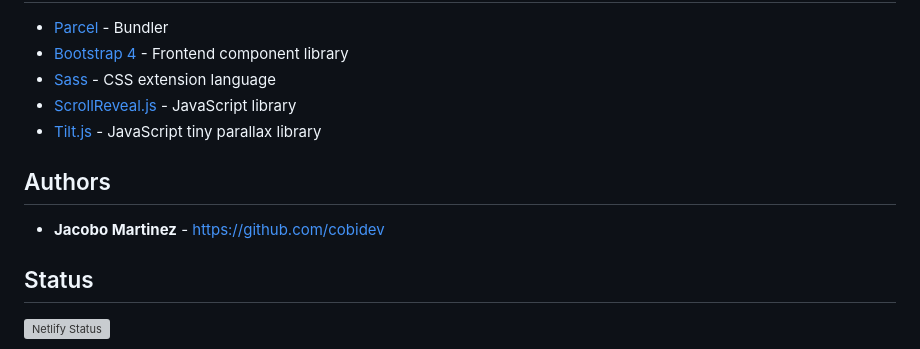
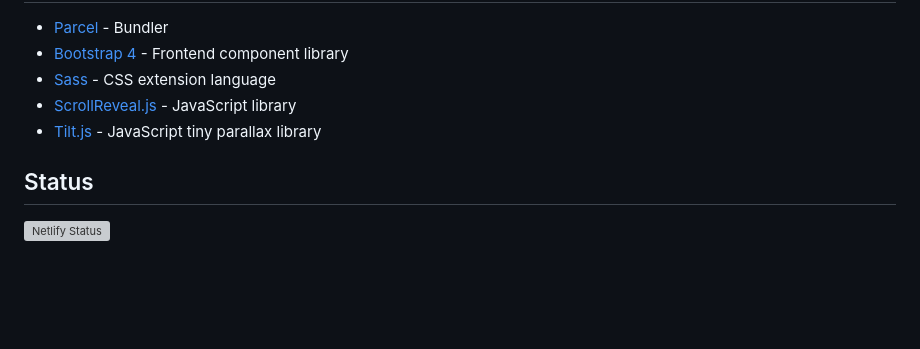
Before and after one commit to Pratik94229/simplefolio, a Markdown page: README.md, the part around the change. Drawn GitHub-style; blank space fills up the shorter version; grey boxes are pictures that could not be loaded.

```diff
--- a/README.md
+++ b/README.md
@@ -338,10 +338,6 @@ I highly recommend to use [Netlify](https://netlify.com) because it is super eas
 - [ScrollReveal.js](https://scrollrevealjs.org/) - JavaScript library
 - [Tilt.js](https://gijsroge.github.io/tilt.js/) - JavaScript tiny parallax library
 
-## Authors
-
-- **Jacobo Martinez** - [https://github.com/cobidev](https://github.com/cobidev)
-
 ## Status
 
 [![Netlify Status](https://api.netlify.com/api/v1/badges/3a029bfd-575c-41e5-8249-c864d482c2e5/deploy-status)](https://app.netlify.com/sites/the-simplefolio/deploys)
```
